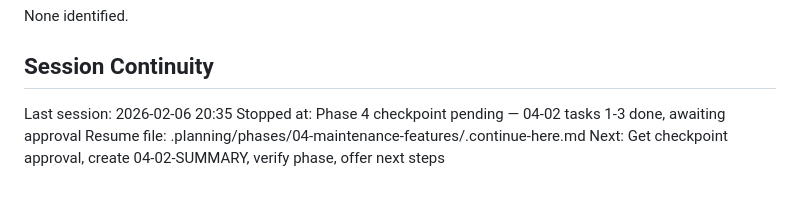
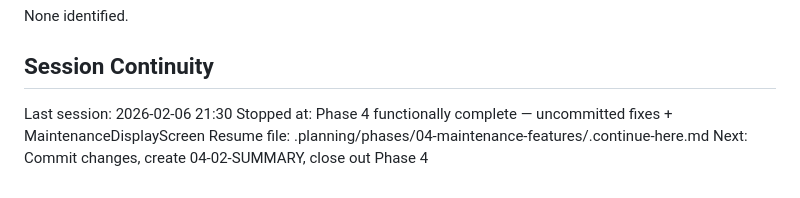
Before and after one commit to reckj/MoniToniVending, a Markdown page: .planning/STATE.md, the part around the change. GitHub-like rendering.

Commit message:
wip: 04-maintenance-features paused — display screen done, uncommitted code changes
Co-Authored-By: Claude Opus 4.6 <noreply@anthropic.com>

```diff
--- a/.planning/STATE.md
+++ b/.planning/STATE.md
@@ -67,7 +67,7 @@ None identified.
 
 ## Session Continuity
 
-Last session: 2026-02-06 20:35
-Stopped at: Phase 4 checkpoint pending — 04-02 tasks 1-3 done, awaiting approval
+Last session: 2026-02-06 21:30
+Stopped at: Phase 4 functionally complete — uncommitted fixes + MaintenanceDisplayScreen
 Resume file: .planning/phases/04-maintenance-features/.continue-here.md
-Next: Get checkpoint approval, create 04-02-SUMMARY, verify phase, offer next steps
+Next: Commit changes, create 04-02-SUMMARY, close out Phase 4
```
Also changed, not shown: 1 other file.
